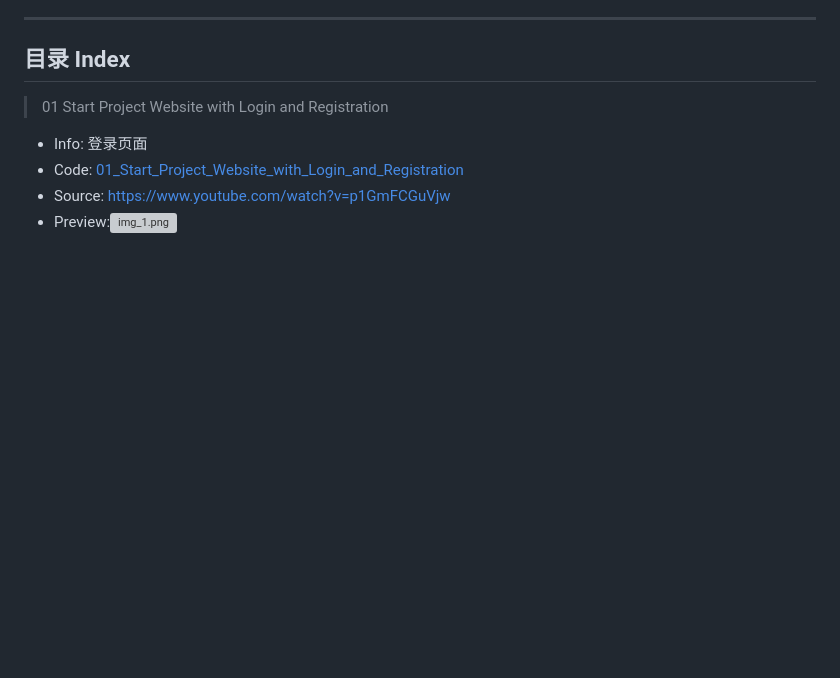
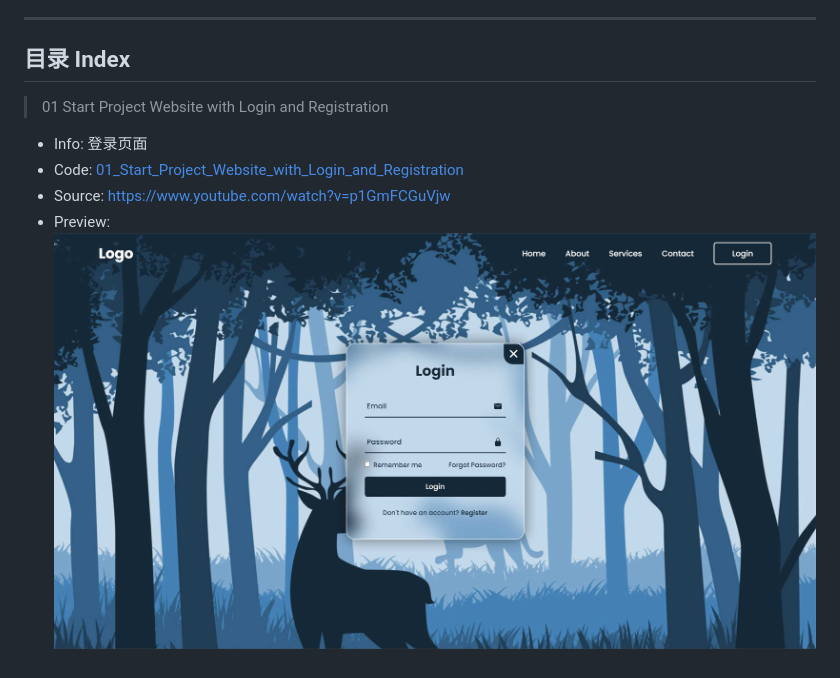
Before and after one commit to Aiden-L/Amazing-Pages, a Markdown page: README.md, the part around the change. Drawn GitHub-style; pictures changed too: Preview_Imgs/img_1.jpg (added); blank space fills up the shorter version; grey boxes are pictures that could not be loaded.

Commit message:
[Update] Preview img img_1.jpg

```diff
--- a/README.md
+++ b/README.md
@@ -12,4 +12,4 @@ Included excellent front-end page, source code is copied, only for learning refe
 - Info: 登录页面
 - Code: [01_Start_Project_Website_with_Login_and_Registration](01_Start_Project_Website_with_Login_and_Registration)
 - Source: https://www.youtube.com/watch?v=p1GmFCGuVjw
-- Preview:![img_1.png](Preview_Imgs/img_1.png)
+- Preview:![img_1.jpg](Preview_Imgs/img_1.jpg)
```
Also changed, not shown: 1 other file.
